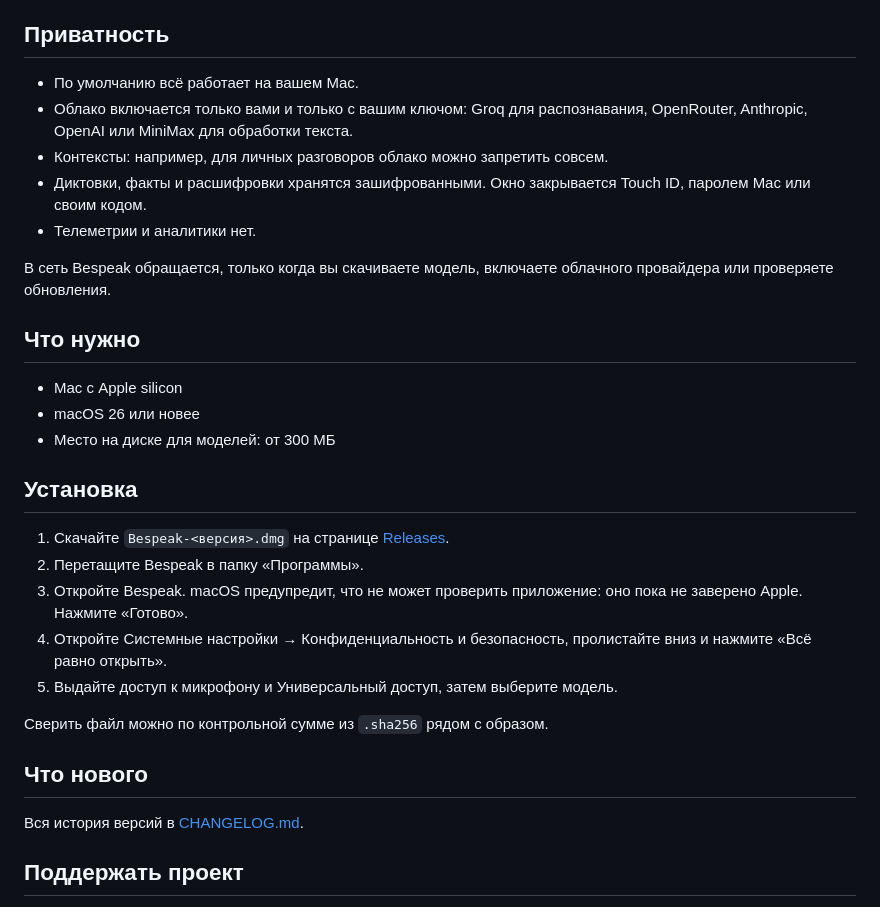
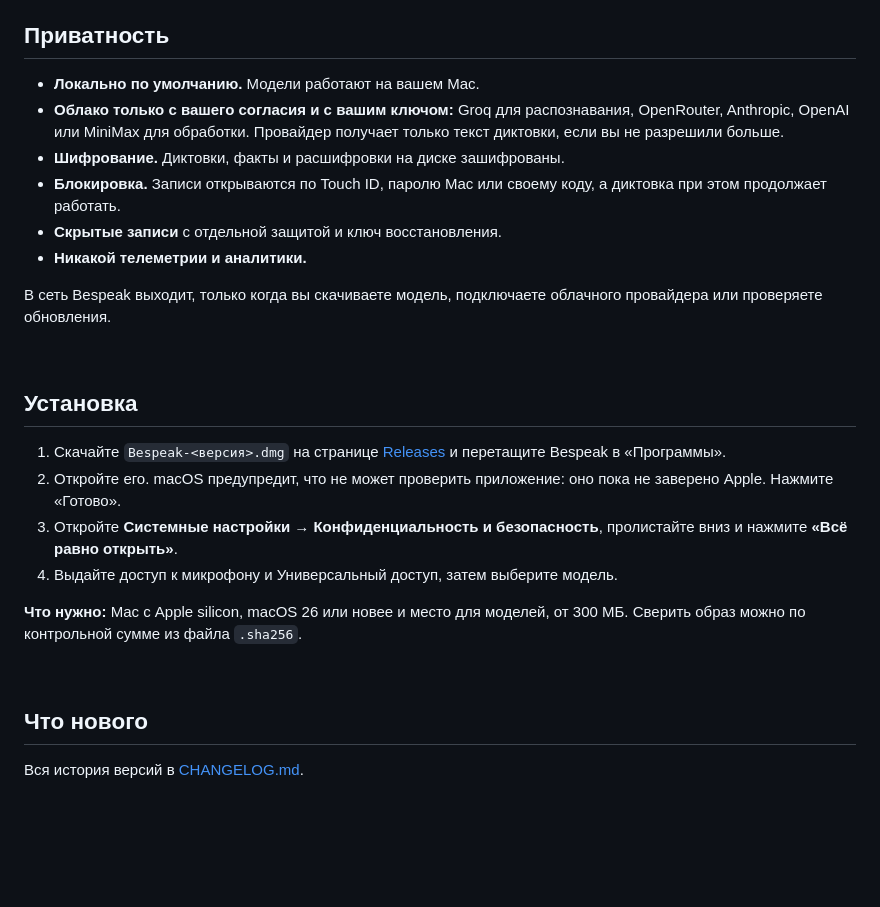
Before and after one commit to and-ray-m/Bespeak.app, a Markdown page: README.md, the part around one of its changes. GitHub-like rendering; blank space fills up the shorter version.

Commit message:
Design the page
Co-Authored-By: Claude Opus 5.5 <noreply@anthropic.com>

```diff
--- a/README.md
+++ b/README.md
@@ -17,33 +78,31 @@
 
 ## Приватность
 
-- По умолчанию всё работает на вашем Mac.
-- Облако включается только вами и только с вашим ключом: Groq для распознавания, OpenRouter, Anthropic, OpenAI или MiniMax для обработки текста.
-- Контексты: например, для личных разговоров облако можно запретить совсем.
-- Диктовки, факты и расшифровки хранятся зашифрованными. Окно закрывается Touch ID, паролем Mac или своим кодом.
-- Телеметрии и аналитики нет.
+- **Локально по умолчанию.** Модели работают на вашем Mac.
+- **Облако только с вашего согласия и с вашим ключом:** Groq для распознавания, OpenRouter, Anthropic, OpenAI или MiniMax для обработки. Провайдер получает только текст диктовки, если вы не разрешили больше.
+- **Шифрование.** Диктовки, факты и расшифровки на диске зашифрованы.
+- **Блокировка.** Записи открываются по Touch ID, паролю Mac или своему коду, а диктовка при этом продолжает работать.
+- **Скрытые записи** с отдельной защитой и ключ восстановления.
+- **Никакой телеметрии и аналитики.**
 
-В сеть Bespeak обращается, только когда вы скачиваете модель, включаете облачного провайдера или проверяете обновления.
+В сеть Bespeak выходит, только когда вы скачиваете модель, подключаете облачного провайдера или проверяете обновления.
 
-## Что нужно
-
-- Mac с Apple silicon
-- macOS 26 или новее
-- Место на диске для моделей: от 300 МБ
+<br>
 
 ## Установка
 
-1. Скачайте `Bespeak-<версия>.dmg` на странице [Releases](https://github.com/and-ray-m/Bespeak.app/releases).
-2. Перетащите Bespeak в папку «Программы».
-3. Откройте Bespeak. macOS предупредит, что не может проверить приложение: оно пока не заверено Apple. Нажмите «Готово».
-4. Откройте Системные настройки → Конфиденциальность и безопасность, пролистайте вниз и нажмите «Всё равно открыть».
-5. Выдайте доступ к микрофону и Универсальный доступ, затем выберите модель.
+1. Скачайте `Bespeak-<версия>.dmg` на странице [Releases](https://github.com/and-ray-m/Bespeak.app/releases/latest) и перетащите Bespeak в «Программы».
+2. Откройте его. macOS предупредит, что не может проверить приложение: оно пока не заверено Apple. Нажмите «Готово».
+3. Откройте **Системные настройки → Конфиденциальность и безопасность**, пролистайте вниз и нажмите **«Всё равно открыть»**.
+4. Выдайте доступ к микрофону и Универсальный доступ, затем выберите модель.
 
-Сверить файл можно по контрольной сумме из `.sha256` рядом с образом.
+**Что нужно:** Mac с Apple silicon, macOS 26 или новее и место для моделей, от 300 МБ. Сверить образ можно по контрольной сумме из файла `.sha256`.
+
+<br>
 
 ## Что нового
 
 Вся история версий в [CHANGELOG.md](CHANGELOG.md).
 
-## Поддержать проект
+<br>
 
```
Also changed, not shown: other parts of README.md (+78 -11 lines), assets/contexts.png (added), assets/graph.png (added), assets/icon.png (added), assets/overview.png (added).
